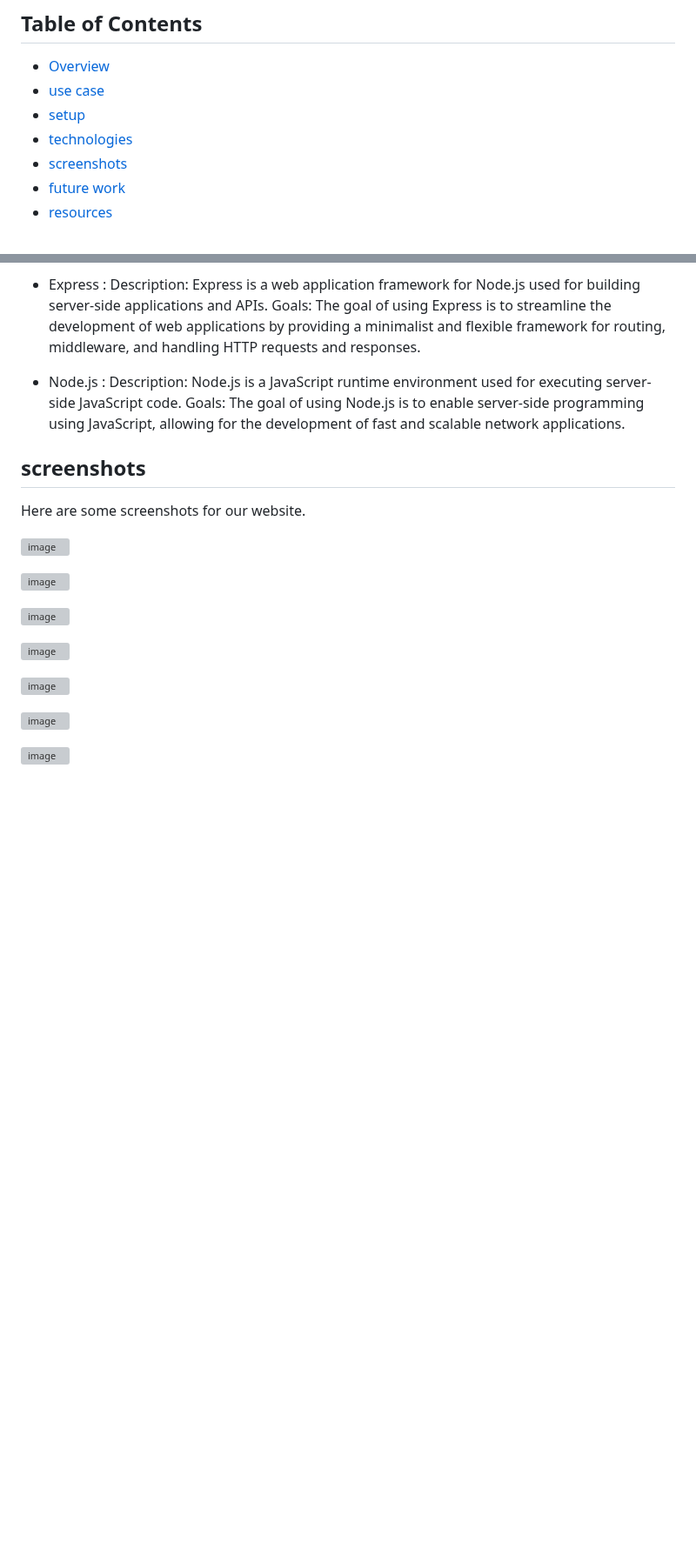
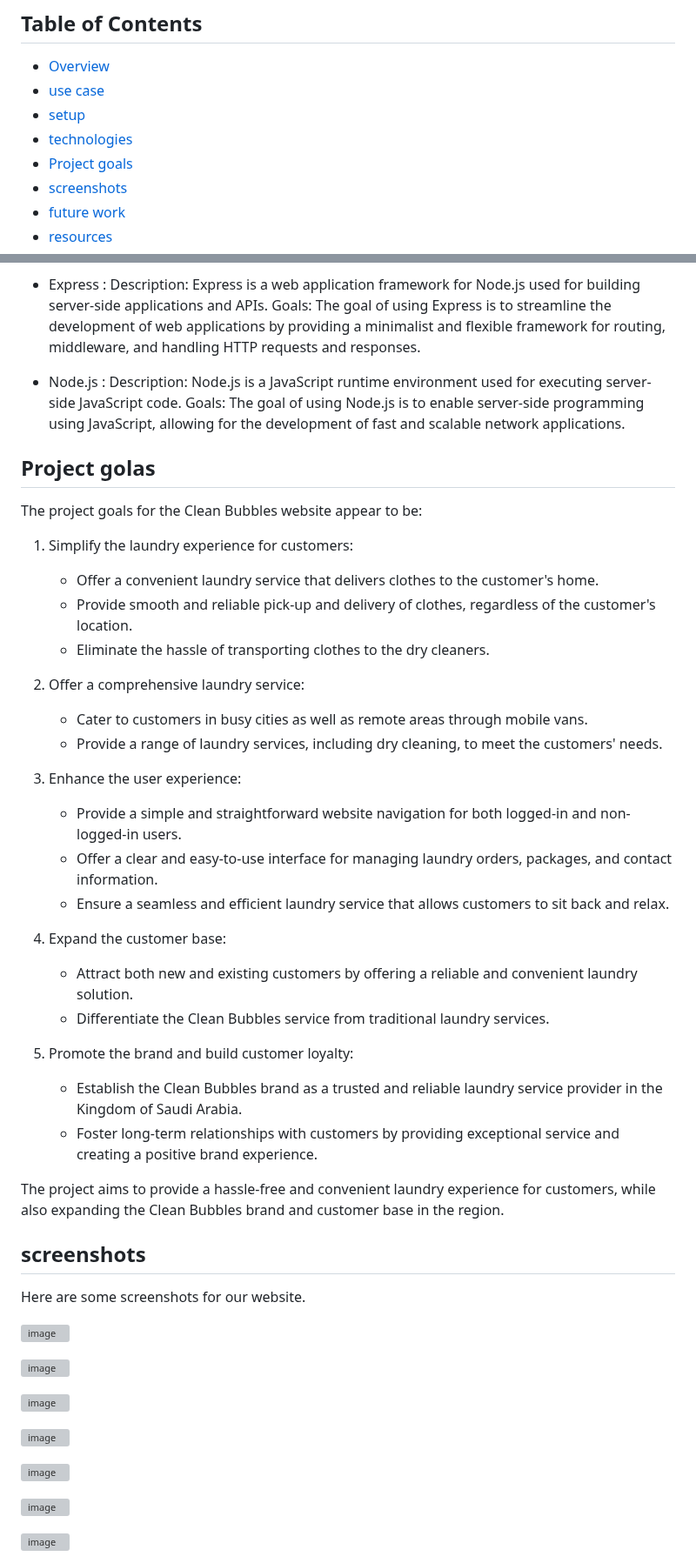
Before and after one commit to TaifSahli/Website, a Markdown page: README.md, 2 parts joined by grey strips. Shown at 87% size. Rendered like a GitHub page; blank space fills up the shorter version; grey boxes are pictures that could not be loaded.

```diff
--- a/README.md
+++ b/README.md
@@ -8,6 +8,7 @@
 - [use case](#useCase)
 - [setup](#setup)
 - [technologies](#technologies)
+- [Project goals](#golas)
 - [screenshots](#screenshots)
 - [future work](#futureWork)
 - [resources](#resources)
@@ -80,6 +81,36 @@ Goals: The goal of using Express is to streamline the development of web applica
 Description: Node.js is a JavaScript runtime environment used for executing server-side JavaScript code.
 Goals: The goal of using Node.js is to enable server-side programming using JavaScript, allowing for the development of fast and scalable network applications.
 
+
+
+## Project golas
+
+ The project goals for the Clean Bubbles website appear to be:
+
+1. Simplify the laundry experience for customers:
+   - Offer a convenient laundry service that delivers clothes to the customer's home.
+   - Provide smooth and reliable pick-up and delivery of clothes, regardless of the customer's location.
+   - Eliminate the hassle of transporting clothes to the dry cleaners.
+
+2. Offer a comprehensive laundry service:
+   - Cater to customers in busy cities as well as remote areas through mobile vans.
+   - Provide a range of laundry services, including dry cleaning, to meet the customers' needs.
+
+3. Enhance the user experience:
+   - Provide a simple and straightforward website navigation for both logged-in and non-logged-in users.
+   - Offer a clear and easy-to-use interface for managing laundry orders, packages, and contact information.
+   - Ensure a seamless and efficient laundry service that allows customers to sit back and relax.
+
+4. Expand the customer base:
+   - Attract both new and existing customers by offering a reliable and convenient laundry solution.
+   - Differentiate the Clean Bubbles service from traditional laundry services.
+
+5. Promote the brand and build customer loyalty:
+   - Establish the Clean Bubbles brand as a trusted and reliable laundry service provider in the Kingdom of Saudi Arabia.
+   - Foster long-term relationships with customers by providing exceptional service and creating a positive brand experience.
+
+The project aims to provide a hassle-free and convenient laundry experience for customers, while also expanding the Clean Bubbles brand and customer base in the region.
+
 ## screenshots
 Here are some screenshots for our website.
 
```
